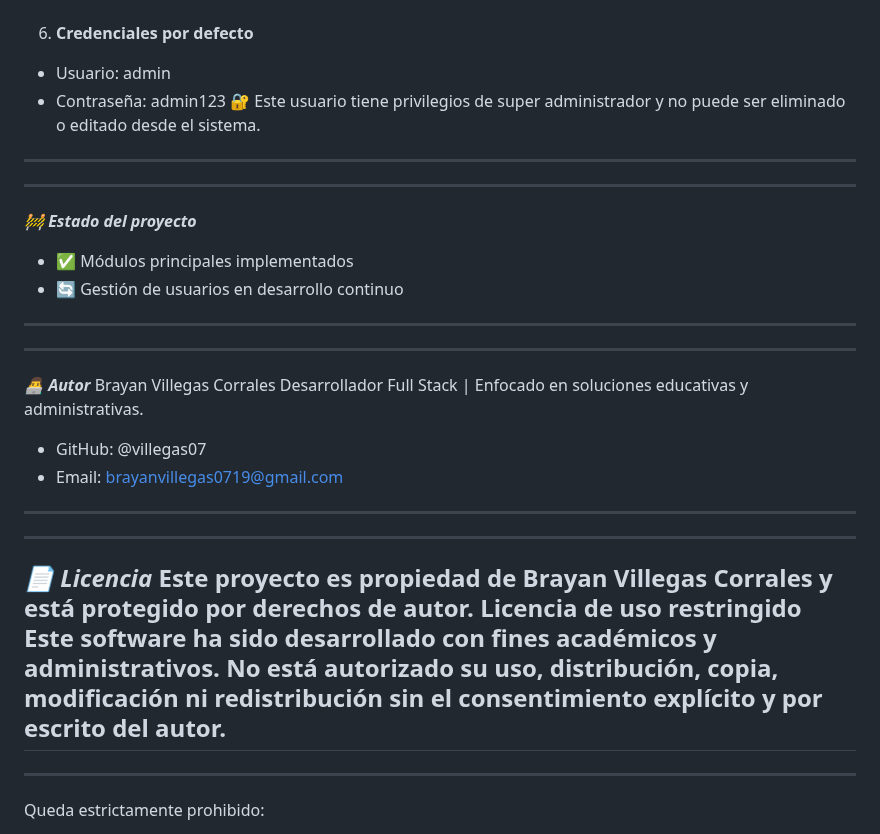
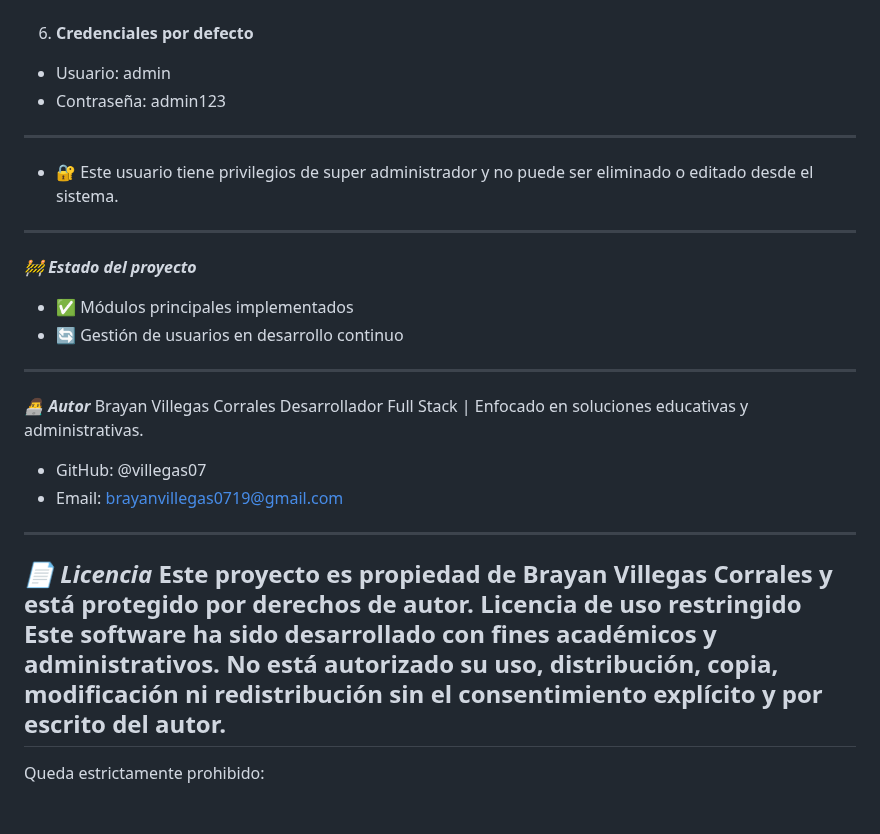
Before and after one commit to villegas07/GeneradorNominas, a Markdown page: README.md, the part around the change. GitHub-like rendering; blank space fills up the shorter version.

```diff
--- a/README.md
+++ b/README.md
@@ -65,13 +65,12 @@ http://localhost/Nomina/index.php
 6. **Credenciales por defecto**
 - Usuario: admin
 - Contraseña: admin123
-🔐 Este usuario tiene privilegios de super administrador y no puede ser eliminado o editado desde el sistema.
 ---
+- 🔐 Este usuario tiene privilegios de super administrador y no puede ser eliminado o editado desde el sistema.
 ---
 ***🚧 Estado del proyecto***
 - ✅ Módulos principales implementados
 - 🔄 Gestión de usuarios en desarrollo continuo
----
 ---
 ***👨‍💻 Autor***
 Brayan Villegas Corrales
@@ -79,12 +78,10 @@ Desarrollador Full Stack | Enfocado en soluciones educativas y administrativas.
 - GitHub: @villegas07
 - Email: brayanvillegas0719@gmail.com
 ---
----
 ***📄 Licencia***
 Este proyecto es propiedad de Brayan Villegas Corrales y está protegido por derechos de autor.
 Licencia de uso restringido
 Este software ha sido desarrollado con fines académicos y administrativos. No está autorizado su uso, distribución, copia, modificación ni redistribución sin el consentimiento explícito y por escrito del autor.
----
 ---
 Queda estrictamente prohibido:
 - Usar el código fuente en otros proyectos.
```
